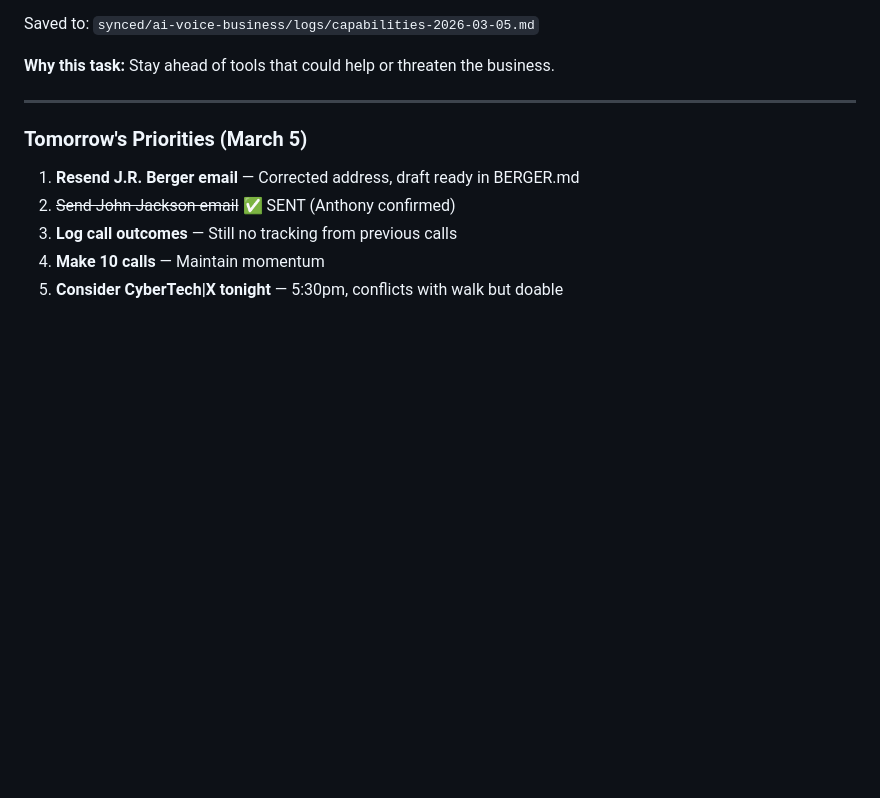
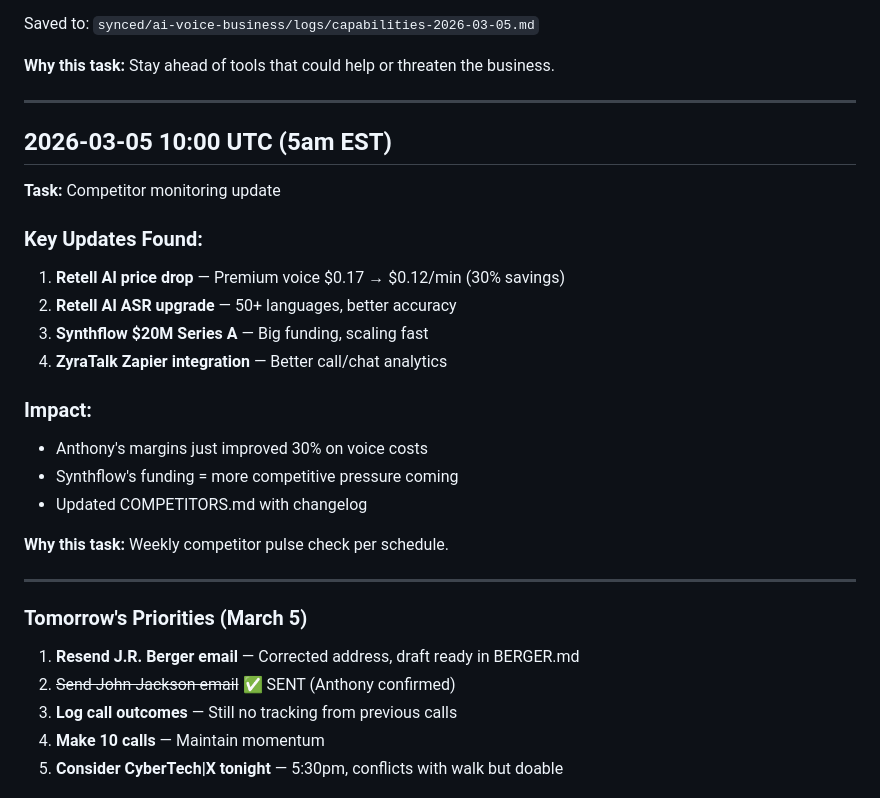
Before and after one commit to ajpretto/VAB, a Markdown page: memory/overnight-work.md, the part around the change. Drawn GitHub-style; blank space fills up the shorter version.

Commit message:
Overnight 10am: Competitor monitoring - Retell price drop benefits margins

```diff
--- a/memory/overnight-work.md
+++ b/memory/overnight-work.md
@@ -153,6 +153,25 @@ Saved to: `synced/ai-voice-business/logs/capabilities-2026-03-05.md`
 
 ---
 
+## 2026-03-05 10:00 UTC (5am EST)
+
+**Task:** Competitor monitoring update
+
+### Key Updates Found:
+1. **Retell AI price drop** — Premium voice $0.17 → $0.12/min (30% savings)
+2. **Retell AI ASR upgrade** — 50+ languages, better accuracy
+3. **Synthflow $20M Series A** — Big funding, scaling fast
+4. **ZyraTalk Zapier integration** — Better call/chat analytics
+
+### Impact:
+- Anthony's margins just improved 30% on voice costs
+- Synthflow's funding = more competitive pressure coming
+- Updated COMPETITORS.md with changelog
+
+**Why this task:** Weekly competitor pulse check per schedule.
+
+---
+
 ### Tomorrow's Priorities (March 5)
 
 1. **Resend J.R. Berger email** — Corrected address, draft ready in BERGER.md
```
